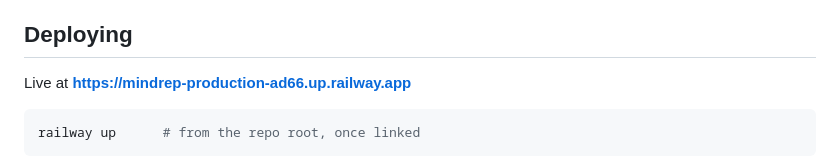
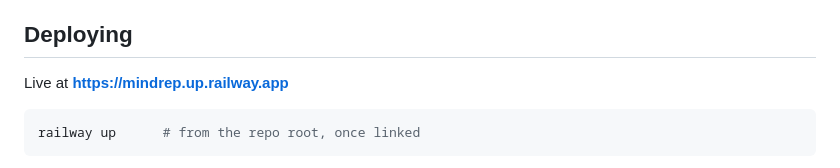
Before and after one commit to bwscampus/mindrep, a Markdown page: README.md, the part around the change. Rendered like a GitHub page.

Commit message:
README: update live URL to mindrep.up.railway.app
The Railway domain changed; production ALLOWED_HOSTS and PUBLIC_BASE_URL
were updated to match (the stale host caused 'Invalid host header').

Co-Authored-By: Claude Opus 5.5 <noreply@anthropic.com>

````diff
--- a/README.md
+++ b/README.md
@@ -84,7 +84,7 @@ email addresses have accounts.
 
 ## Deploying
 
-Live at **https://mindrep-production-ad66.up.railway.app**
+Live at **https://mindrep.up.railway.app**
 
 ```bash
 railway up      # from the repo root, once linked
````
